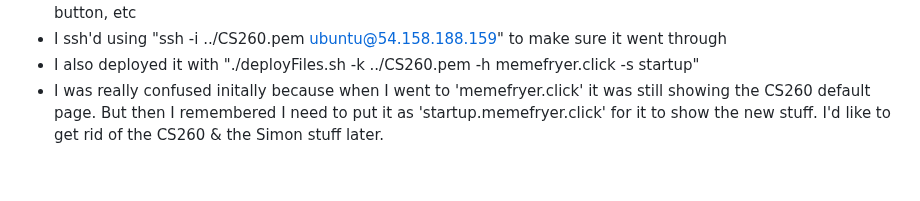
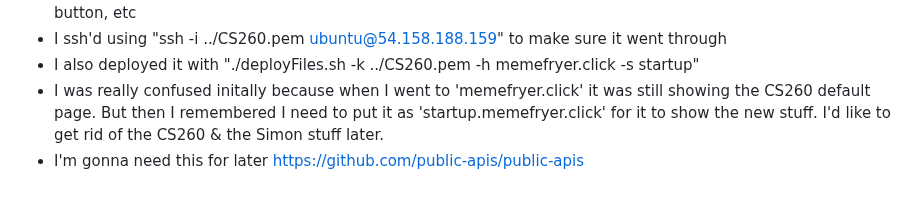
Before and after one commit to lbacigal/startup, a Markdown page: notes.md, the part around the change. Rendered like a GitHub page.

Commit message:
added free public api link for later

```diff
--- a/notes.md
+++ b/notes.md
@@ -61,3 +61,4 @@
 * I ssh'd using "ssh -i ../CS260.pem ubuntu@54.158.188.159" to make sure it went through
 * I also deployed it with "./deployFiles.sh -k ../CS260.pem -h memefryer.click -s startup"
 * I was really confused initally because when I went to 'memefryer.click' it was still showing the CS260 default page. But then I remembered I need to put it as 'startup.memefryer.click' for it to show the new stuff. I'd like to get rid of the CS260 & the Simon stuff later.
+* I'm gonna need this for later https://github.com/public-apis/public-apis
```
